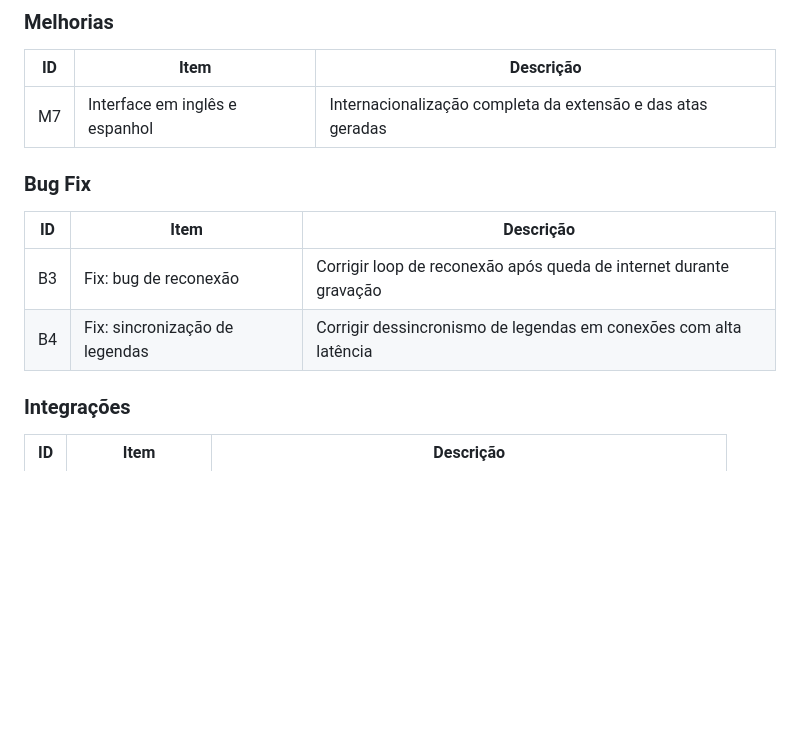
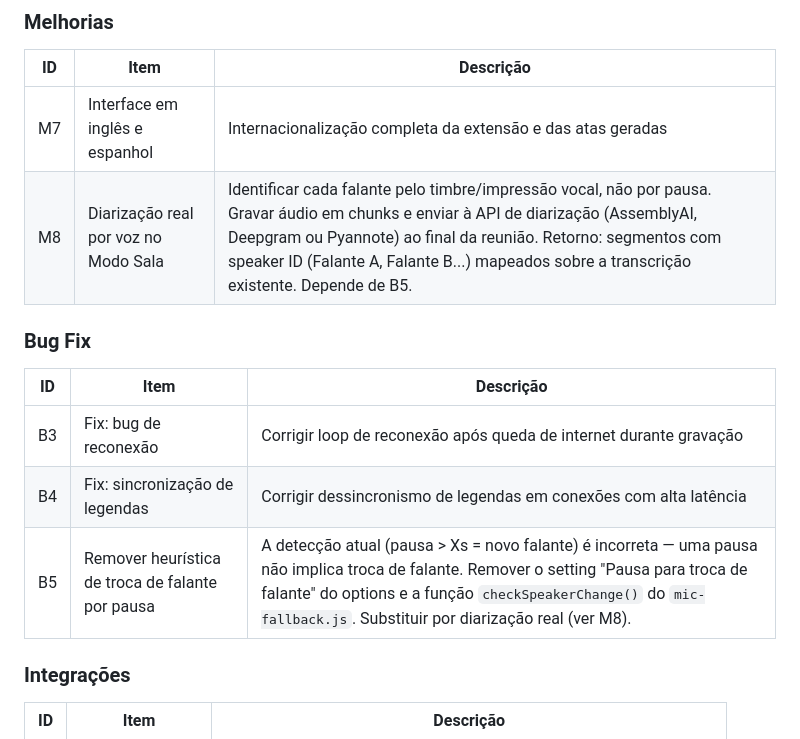
Before and after one commit to mazinhoww-web/Extensions, a Markdown page: ROADMAP.md, the part around the change. GitHub-like rendering; blank space fills up the shorter version.

Commit message:
docs: add B5 (remove pause heuristic) and M8 (real voice diarization) to backlog
https://claude.ai/code/session_01Mw5HRN6cTHECXc69gJnn75

```diff
--- a/ROADMAP.md
+++ b/ROADMAP.md
@@ -89,12 +89,14 @@
 | ID | Item | Descrição |
 |----|------|-----------|
 | M7 | Interface em inglês e espanhol | Internacionalização completa da extensão e das atas geradas |
+| M8 | Diarização real por voz no Modo Sala | Identificar cada falante pelo timbre/impressão vocal, não por pausa. Gravar áudio em chunks e enviar à API de diarização (AssemblyAI, Deepgram ou Pyannote) ao final da reunião. Retorno: segmentos com speaker ID (Falante A, Falante B...) mapeados sobre a transcrição existente. Depende de B5. |
 
 ### Bug Fix
 | ID | Item | Descrição |
 |----|------|-----------|
 | B3 | Fix: bug de reconexão | Corrigir loop de reconexão após queda de internet durante gravação |
 | B4 | Fix: sincronização de legendas | Corrigir dessincronismo de legendas em conexões com alta latência |
+| B5 | Remover heurística de troca de falante por pausa | A detecção atual (pausa > Xs = novo falante) é incorreta — uma pausa não implica troca de falante. Remover o setting "Pausa para troca de falante" do options e a função `checkSpeakerChange()` do `mic-fallback.js`. Substituir por diarização real (ver M8). |
 
 ### Integrações
 | ID | Item | Descrição |
```
